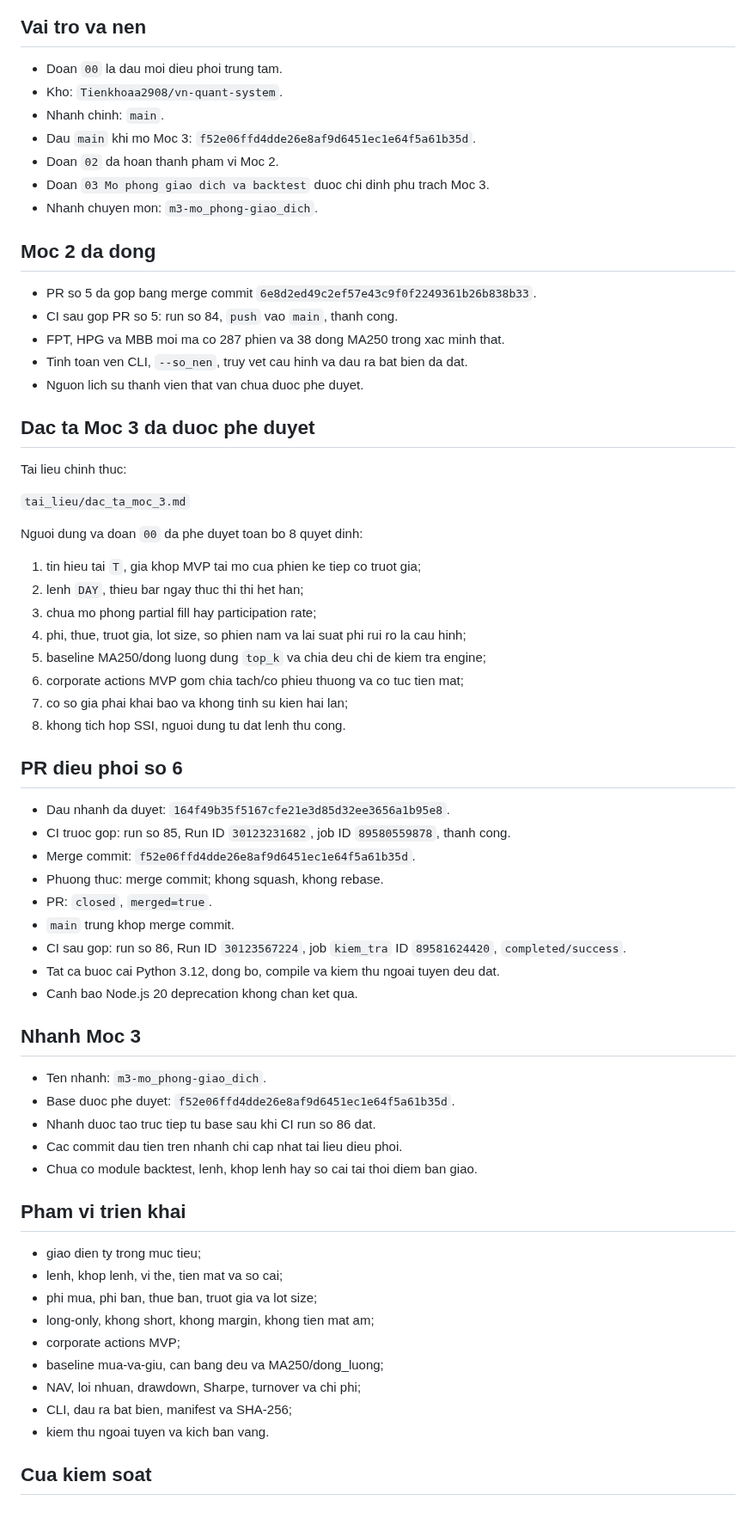
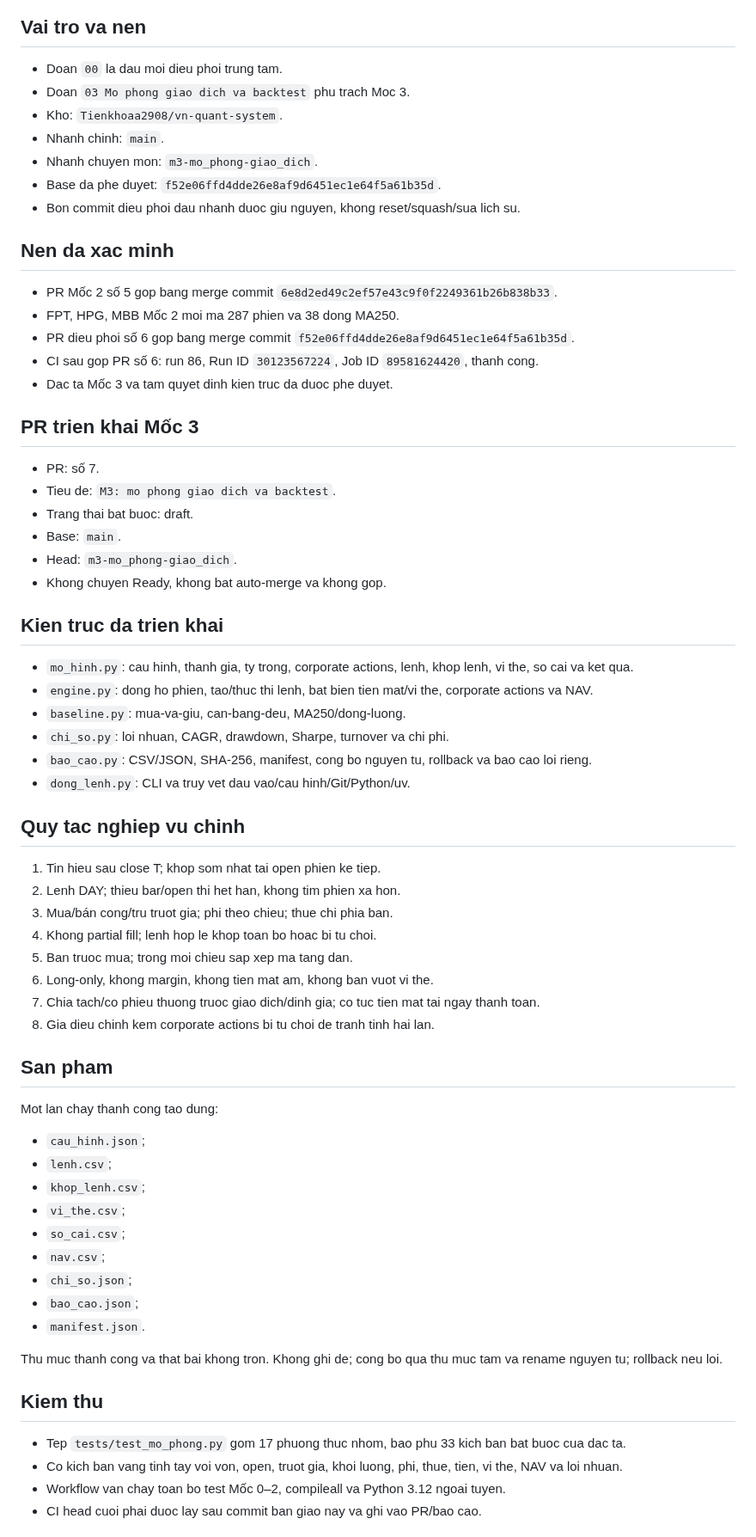
Before and after one commit to Tienkhoaa2908/vn-quant-system, a Markdown page: tai_lieu_dieu_phoi/ban_giao_doan_chat.md, the part around one of its changes. Shown at 86% size. GitHub-like rendering; blank space fills up the shorter version.

Commit message:
cap nhat ban giao trien khai Moc 3

```diff
--- a/tai_lieu_dieu_phoi/ban_giao_doan_chat.md
+++ b/tai_lieu_dieu_phoi/ban_giao_doan_chat.md
@@ -5,69 +5,70 @@ Cap nhat: 2026-07-25
 ## Vai tro va nen
 
 - Doan `00` la dau moi dieu phoi trung tam.
+- Doan `03 Mo phong giao dich va backtest` phu trach Moc 3.
 - Kho: `Tienkhoaa2908/vn-quant-system`.
 - Nhanh chinh: `main`.
-- Dau `main` khi mo Moc 3: `f52e06ffd4dde26e8af9d6451ec1e64f5a61b35d`.
-- Doan `02` da hoan thanh pham vi Moc 2.
-- Doan `03 Mo phong giao dich va backtest` duoc chi dinh phu trach Moc 3.
 - Nhanh chuyen mon: `m3-mo_phong-giao_dich`.
+- Base da phe duyet: `f52e06ffd4dde26e8af9d6451ec1e64f5a61b35d`.
+- Bon commit dieu phoi dau nhanh duoc giu nguyen, khong reset/squash/sua lich su.
 
-## Moc 2 da dong
+## Nen da xac minh
 
-- PR so 5 da gop bang merge commit `6e8d2ed49c2ef57e43c9f0f2249361b26b838b33`.
-- CI sau gop PR so 5: run so 84, `push` vao `main`, thanh cong.
-- FPT, HPG va MBB moi ma co 287 phien va 38 dong MA250 trong xac minh that.
-- Tinh toan ven CLI, `--so_nen`, truy vet cau hinh va dau ra bat bien da dat.
-- Nguon lich su thanh vien that van chua duoc phe duyet.
+- PR Mốc 2 số 5 gop bang merge commit `6e8d2ed49c2ef57e43c9f0f2249361b26b838b33`.
+- FPT, HPG, MBB Mốc 2 moi ma 287 phien va 38 dong MA250.
+- PR dieu phoi số 6 gop bang merge commit `f52e06ffd4dde26e8af9d6451ec1e64f5a61b35d`.
+- CI sau gop PR số 6: run 86, Run ID `30123567224`, Job ID `89581624420`, thanh cong.
+- Dac ta Mốc 3 va tam quyet dinh kien truc da duoc phe duyet.
 
-## Dac ta Moc 3 da duoc phe duyet
+## PR trien khai Mốc 3
 
-Tai lieu chinh thuc:
+- PR: số 7.
+- Tieu de: `M3: mo phong giao dich va backtest`.
+- Trang thai bat buoc: draft.
+- Base: `main`.
+- Head: `m3-mo_phong-giao_dich`.
+- Khong chuyen Ready, khong bat auto-merge va khong gop.
 
-`tai_lieu/dac_ta_moc_3.md`
+## Kien truc da trien khai
 
-Nguoi dung va doan `00` da phe duyet toan bo 8 quyet dinh:
+- `mo_hinh.py`: cau hinh, thanh gia, ty trong, corporate actions, lenh, khop lenh, vi the, so cai va ket qua.
+- `engine.py`: dong ho phien, tao/thuc thi lenh, bat bien tien mat/vi the, corporate actions va NAV.
+- `baseline.py`: mua-va-giu, can-bang-deu, MA250/dong-luong.
+- `chi_so.py`: loi nhuan, CAGR, drawdown, Sharpe, turnover va chi phi.
+- `bao_cao.py`: CSV/JSON, SHA-256, manifest, cong bo nguyen tu, rollback va bao cao loi rieng.
+- `dong_lenh.py`: CLI va truy vet dau vao/cau hinh/Git/Python/uv.
 
-1. tin hieu tai `T`, gia khop MVP tai mo cua phien ke tiep co truot gia;
-2. lenh `DAY`, thieu bar ngay thuc thi thi het han;
-3. chua mo phong partial fill hay participation rate;
-4. phi, thue, truot gia, lot size, so phien nam va lai suat phi rui ro la cau hinh;
-5. baseline MA250/dong luong dung `top_k` va chia deu chi de kiem tra engine;
-6. corporate actions MVP gom chia tach/co phieu thuong va co tuc tien mat;
-7. co so gia phai khai bao va khong tinh su kien hai lan;
-8. khong tich hop SSI, nguoi dung tu dat lenh thu cong.
+## Quy tac nghiep vu chinh
 
-## PR dieu phoi so 6
+1. Tin hieu sau close T; khop som nhat tai open phien ke tiep.
+2. Lenh DAY; thieu bar/open thi het han, khong tim phien xa hon.
+3. Mua/bán cong/tru truot gia; phi theo chieu; thue chi phia ban.
+4. Khong partial fill; lenh hop le khop toan bo hoac bi tu choi.
+5. Ban truoc mua; trong moi chieu sap xep ma tang dan.
+6. Long-only, khong margin, khong tien mat am, khong ban vuot vi the.
+7. Chia tach/co phieu thuong truoc giao dich/dinh gia; co tuc tien mat tai ngay thanh toan.
+8. Gia dieu chinh kem corporate actions bi tu choi de tranh tinh hai lan.
 
-- Dau nhanh da duyet: `164f49b35f5167cfe21e3d85d32ee3656a1b95e8`.
-- CI truoc gop: run so 85, Run ID `30123231682`, job ID `89580559878`, thanh cong.
-- Merge commit: `f52e06ffd4dde26e8af9d6451ec1e64f5a61b35d`.
-- Phuong thuc: merge commit; khong squash, khong rebase.
-- PR: `closed`, `merged=true`.
-- `main` trung khop merge commit.
-- CI sau gop: run so 86, Run ID `30123567224`, job `kiem_tra` ID `89581624420`, `completed/success`.
-- Tat ca buoc cai Python 3.12, dong bo, compile va kiem thu ngoai tuyen deu dat.
-- Canh bao Node.js 20 deprecation khong chan ket qua.
+## San pham
 
-## Nhanh Moc 3
+Mot lan chay thanh cong tao dung:
 
-- Ten nhanh: `m3-mo_phong-giao_dich`.
-- Base duoc phe duyet: `f52e06ffd4dde26e8af9d6451ec1e64f5a61b35d`.
-- Nhanh duoc tao truc tiep tu base sau khi CI run so 86 dat.
-- Cac commit dau tien tren nhanh chi cap nhat tai lieu dieu phoi.
-- Chua co module backtest, lenh, khop lenh hay so cai tai thoi diem ban giao.
+- `cau_hinh.json`;
+- `lenh.csv`;
+- `khop_lenh.csv`;
+- `vi_the.csv`;
+- `so_cai.csv`;
+- `nav.csv`;
+- `chi_so.json`;
+- `bao_cao.json`;
+- `manifest.json`.
 
-## Pham vi trien khai
+Thu muc thanh cong va that bai khong tron. Khong ghi de; cong bo qua thu muc tam va rename nguyen tu; rollback neu loi.
 
-- giao dien ty trong muc tieu;
-- lenh, khop lenh, vi the, tien mat va so cai;
-- phi mua, phi ban, thue ban, truot gia va lot size;
-- long-only, khong short, khong margin, khong tien mat am;
-- corporate actions MVP;
-- baseline mua-va-giu, can bang deu va MA250/dong_luong;
-- NAV, loi nhuan, drawdown, Sharpe, turnover va chi phi;
-- CLI, dau ra bat bien, manifest va SHA-256;
-- kiem thu ngoai tuyen va kich ban vang.
+## Kiem thu
 
-## Cua kiem soat
+- Tep `tests/test_mo_phong.py` gom 17 phuong thuc nhom, bao phu 33 kich ban bat buoc cua dac ta.
+- Co kich ban vang tinh tay voi von, open, truot gia, khoi luong, phi, thue, tien, vi the, NAV va loi nhuan.
+- Workflow van chay toan bo test Mốc 0–2, compileall va Python 3.12 ngoai tuyen.
+- CI head cuoi phai duoc lay sau commit ban giao nay va ghi vao PR/bao cao.
 
```
Also changed, not shown: other parts of tai_lieu_dieu_phoi/ban_giao_doan_chat.md (+12 -6 lines).
